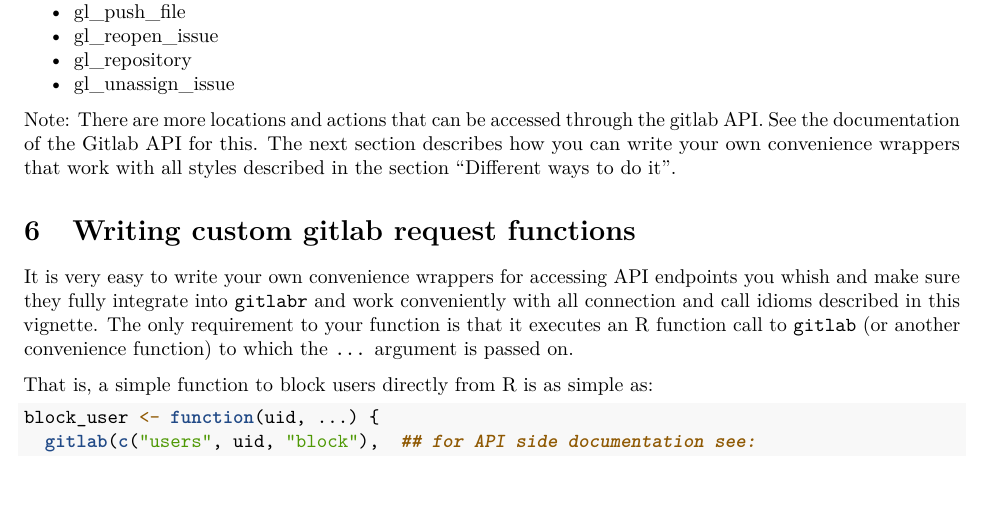
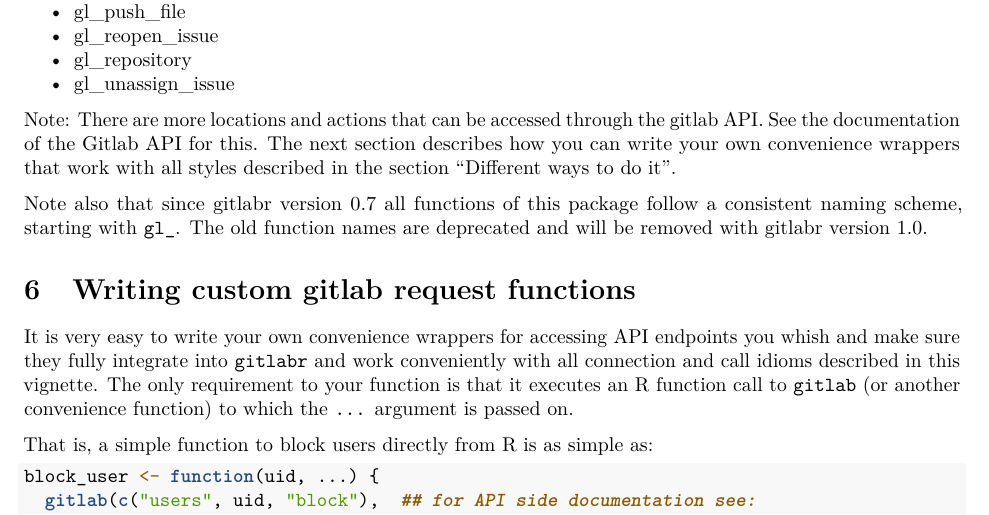
Before and after one commit to ThinkR-open/gitlabr, an R Markdown document (vignettes/quick-start-gitlabr.Rmd): part of page 5 of 6, cut so that both start at the same text. Rendered offline with R 4.5, knitr and Pandoc, then LaTeX, with nearby package versions; some code elsewhere in the file could not run offline.

Commit message:
Fixes #37: Note about breaking policy in Vignette & documentation

```diff
--- a/vignettes/quick-start-gitlabr.Rmd
+++ b/vignettes/quick-start-gitlabr.Rmd
@@ -225,6 +225,8 @@
 
 Note: There are more locations and actions that can be accessed through the gitlab API. See the [documentation of the Gitlab API](http://doc.gitlab.com/ce/api/) for this. The next section describes how you can write your own convenience wrappers that work with all styles described in the section ["Different ways to do it"](#different-ways-to-do-it).
 
+Note also that since gitlabr version 0.7 all functions of this package follow a consistent naming scheme, starting with `gl_`. The old function names are deprecated and will be removed with gitlabr version 1.0.
+
 # Writing custom gitlab request functions
 
 It is very easy to write your own convenience wrappers for accessing API endpoints you whish and make sure they fully integrate into `gitlabr` and work conveniently with all connection and call idioms described in this vignette. The only requirement to your function is that it executes an R function call to `gitlab` (or another convenience function) to which the `...` argument is passed on.
```
Also changed, not shown: R/legacy_headers.R (+2 -0 lines).
